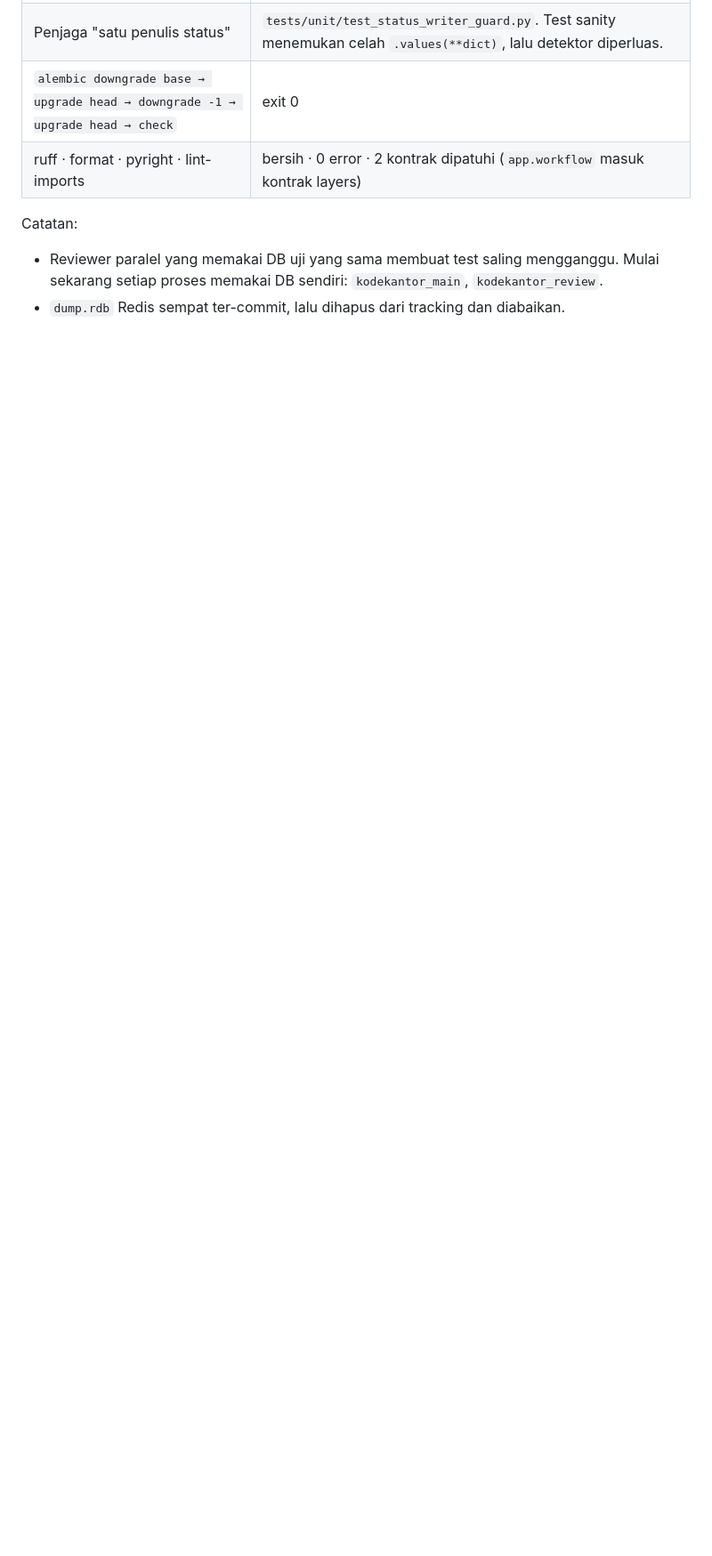
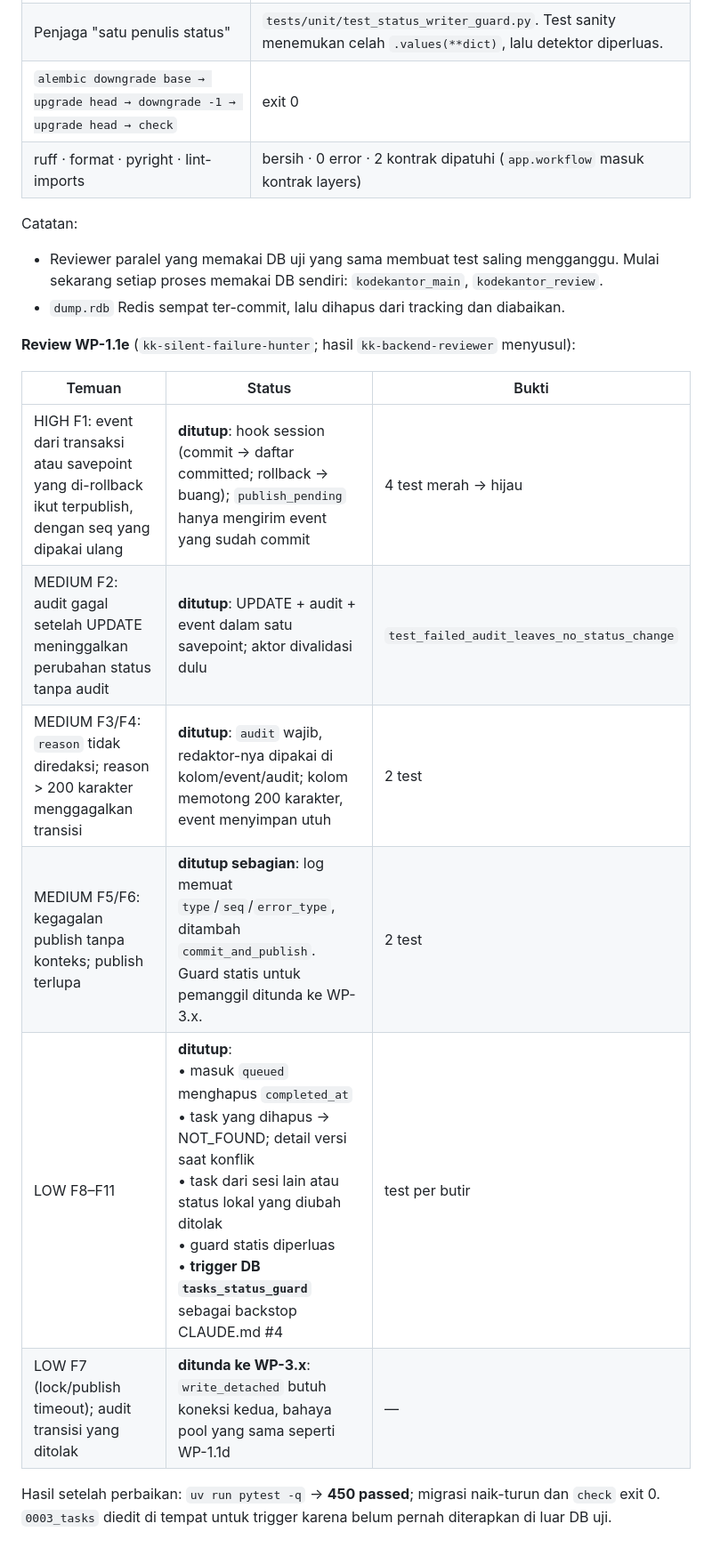
Before and after one commit to YosiaGalih/IDEE-Application, a Markdown page: docs/IMPLEMENTATION_TRACKER.md, the part around one of its changes. Shown at 89% size. Drawn GitHub-style; blank space fills up the shorter version.

Commit message:
docs(tracker): WP-1.1d/1.1e review outcomes, doc conflicts #28-#29
Co-Authored-By: Claude Opus 5.5 <noreply@anthropic.com>
Claude-Session: https://claude.ai/code/session_01QCX5fQWTymGMhMrHcRxNGQ

```diff
--- a/docs/IMPLEMENTATION_TRACKER.md
+++ b/docs/IMPLEMENTATION_TRACKER.md
@@ -290,3 +305,16 @@ Spec: `docs/superpowers/specs/2026-10-24-wp-1.1e-task-state-machine-design.md`.
 Catatan:
 - Reviewer paralel yang memakai DB uji yang sama membuat test saling mengganggu. Mulai sekarang setiap proses memakai DB sendiri: `kodekantor_main`, `kodekantor_review`.
 - `dump.rdb` Redis sempat ter-commit, lalu dihapus dari tracking dan diabaikan.
+
+**Review WP-1.1e** (`kk-silent-failure-hunter`; hasil `kk-backend-reviewer` menyusul):
+
+| Temuan | Status | Bukti |
+|---|---|---|
+| HIGH F1: event dari transaksi atau savepoint yang di-rollback ikut terpublish, dengan seq yang dipakai ulang | **ditutup**: hook session (commit → daftar committed; rollback → buang); `publish_pending` hanya mengirim event yang sudah commit | 4 test merah → hijau |
+| MEDIUM F2: audit gagal setelah UPDATE meninggalkan perubahan status tanpa audit | **ditutup**: UPDATE + audit + event dalam satu savepoint; aktor divalidasi dulu | `test_failed_audit_leaves_no_status_change` |
+| MEDIUM F3/F4: `reason` tidak diredaksi; reason > 200 karakter menggagalkan transisi | **ditutup**: `audit` wajib, redaktor-nya dipakai di kolom/event/audit; kolom memotong 200 karakter, event menyimpan utuh | 2 test |
+| MEDIUM F5/F6: kegagalan publish tanpa konteks; publish terlupa | **ditutup sebagian**: log memuat `type`/`seq`/`error_type`, ditambah `commit_and_publish`. Guard statis untuk pemanggil ditunda ke WP-3.x. | 2 test |
+| LOW F8–F11 | **ditutup**:<br>• masuk `queued` menghapus `completed_at`<br>• task yang dihapus → NOT_FOUND; detail versi saat konflik<br>• task dari sesi lain atau status lokal yang diubah ditolak<br>• guard statis diperluas<br>• **trigger DB `tasks_status_guard`** sebagai backstop CLAUDE.md #4 | test per butir |
+| LOW F7 (lock/publish timeout); audit transisi yang ditolak | **ditunda ke WP-3.x**: `write_detached` butuh koneksi kedua, bahaya pool yang sama seperti WP-1.1d | — |
+
+Hasil setelah perbaikan: `uv run pytest -q` → **450 passed**; migrasi naik-turun dan `check` exit 0. `0003_tasks` diedit di tempat untuk trigger karena belum pernah diterapkan di luar DB uji.
```
Also changed, not shown: other parts of docs/IMPLEMENTATION_TRACKER.md (+15 -0 lines), 1 other file.
